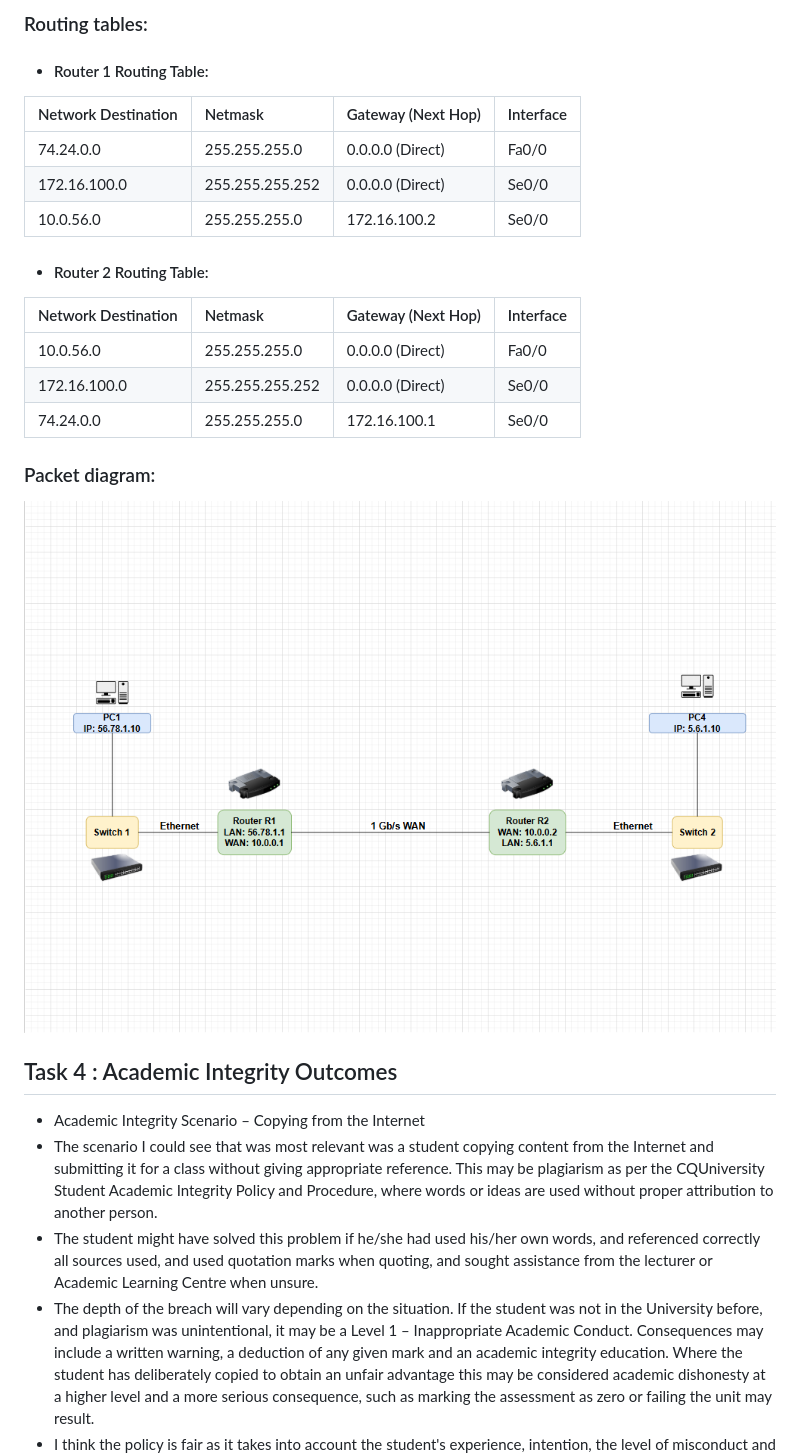
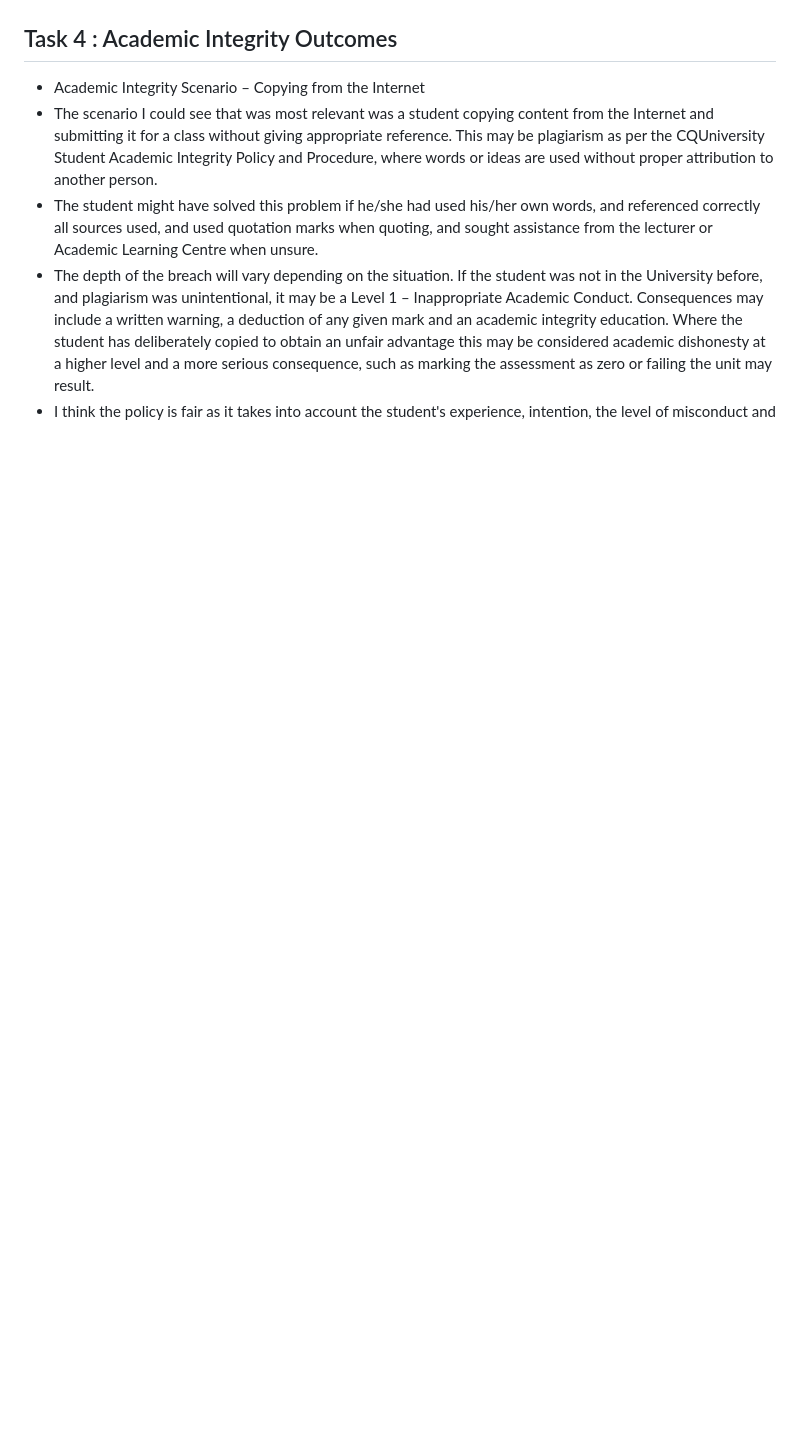
Before and after one commit to Pratik-D-Dholakiya/COIT20246-Journal-Pratik-Dineshbhai-Dholakiya, a Markdown page: week06.md, the part around one of its changes. Rendered like a GitHub page; blank space fills up the shorter version.

```diff
--- a/week06.md
+++ b/week06.md
@@ -29,20 +20,3 @@
-### Routing tables:
-- #### Router 1 Routing Table:
-| Network Destination | Netmask | Gateway (Next Hop) | Interface |
-| :--- | :--- | :--- | :--- |
-| 74.24.0.0 | 255.255.255.0 | 0.0.0.0 (Direct) | Fa0/0 |
-| 172.16.100.0 | 255.255.255.252 | 0.0.0.0 (Direct) | Se0/0 |
-| 10.0.56.0 | 255.255.255.0 | 172.16.100.2 | Se0/0 |
-
-- #### Router 2 Routing Table:
-| Network Destination | Netmask | Gateway (Next Hop) | Interface |
-| :--- | :--- | :--- | :--- |
-| 10.0.56.0 | 255.255.255.0 | 0.0.0.0 (Direct) | Fa0/0 |
-| 172.16.100.0 | 255.255.255.252 | 0.0.0.0 (Direct) | Se0/0 |
-| 74.24.0.0 | 255.255.255.0 | 172.16.100.1 | Se0/0 |
-
-### Packet diagram:
-![Github](./images/week5-task3-icmp-packet-diagram.png)
 
 ## Task 4 : Academic Integrity Outcomes
 - Academic Integrity Scenario – Copying from the Internet
```
Also changed, not shown: other parts of week06.md (+12 -21 lines).
